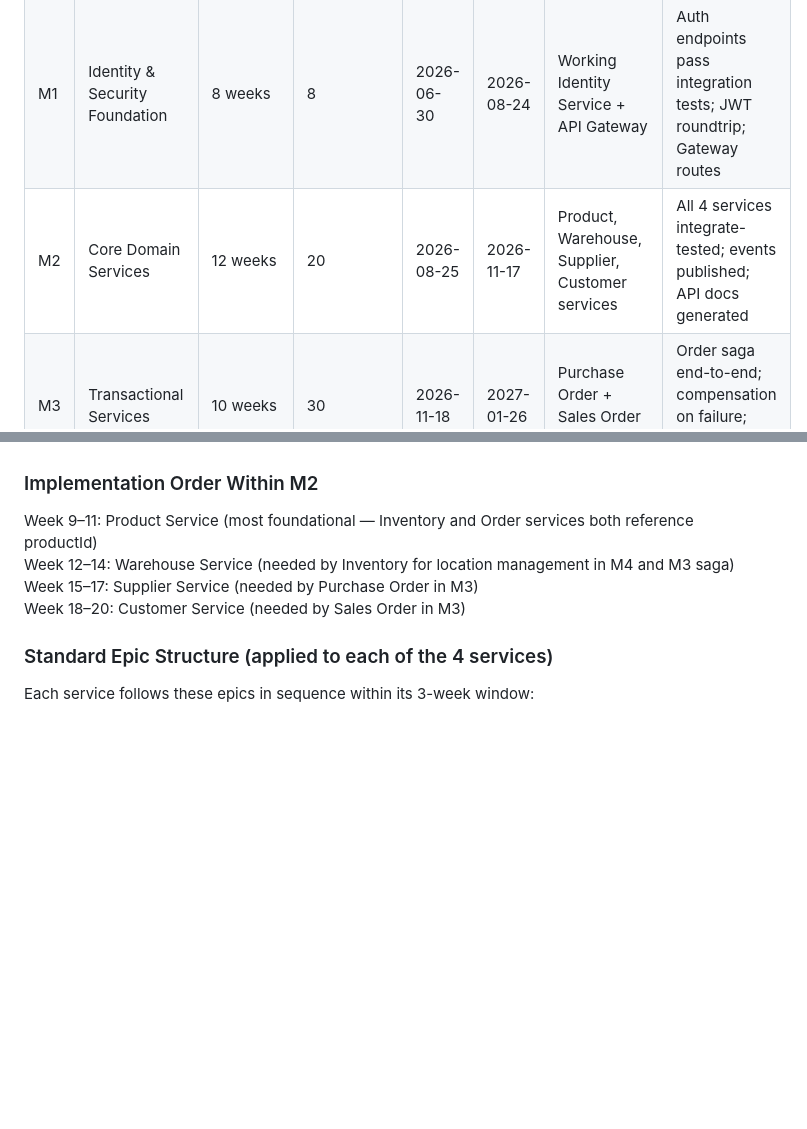
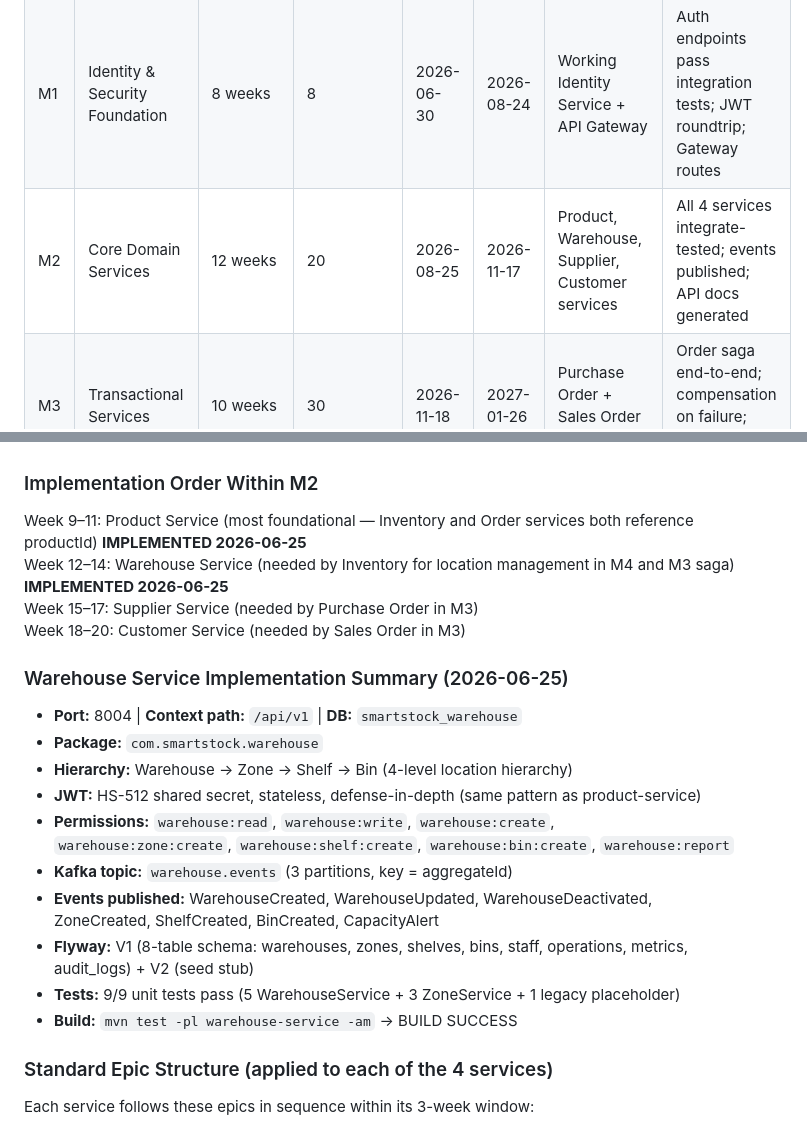
Before and after one commit to youssefnahdi23/SmartStock, a Markdown page: docs/project/implementation-roadmap.md, 2 parts joined by grey strips. Rendered like a GitHub page; blank space fills up the shorter version.

Commit message:
docs(roadmap): mark Warehouse Service implemented in M2 progress
Co-Authored-By: Claude Sonnet 4.6 <noreply@anthropic.com>

```diff
--- a/docs/project/implementation-roadmap.md
+++ b/docs/project/implementation-roadmap.md
@@ -72,7 +72,7 @@ The following issues were found when cross-referencing ADRs, architecture docs,
 |---|---|---|---|---|---|---|---|
 | M0 | Infrastructure & Foundation | Complete | 0 | — | 2026-06-29 | Repo bootstrap, Compose infra, common lib, Identity domain | All infra containers start; Identity domain models compile |
 | M1 | Identity & Security Foundation | 8 weeks | 8 | 2026-06-30 | 2026-08-24 | Working Identity Service + API Gateway | Auth endpoints pass integration tests; JWT roundtrip; Gateway routes | **IMPLEMENTED** (Identity Service complete; API Gateway deferred to M2) |
-| M2 | Core Domain Services | 12 weeks | 20 | 2026-08-25 | 2026-11-17 | Product, Warehouse, Supplier, Customer services | All 4 services integrate-tested; events published; API docs generated |
+| M2 | Core Domain Services | 12 weeks | 20 | 2026-08-25 | 2026-11-17 | Product, Warehouse, Supplier, Customer services | All 4 services integrate-tested; events published; API docs generated | **Product Service IMPLEMENTED 2026-06-25 (commit 305e339); Warehouse Service IMPLEMENTED 2026-06-25 (commit 20e41fa)** |
 | M3 | Transactional Services | 10 weeks | 30 | 2026-11-18 | 2027-01-26 | Purchase Order + Sales Order with Saga | Order saga end-to-end; compensation on failure; idempotency verified |
 | M4 | Operational Intelligence | 8 weeks | 38 | 2027-01-27 | 2027-03-23 | Inventory (full) + Notification | Stock movements; low-stock alerts; saga reservation working |
 | M5 | Observability & Audit | 6 weeks | 44 | 2027-03-24 | 2027-05-04 | Audit Service + observability wiring | Audit log live; traces visible in Tempo; dashboards green |
@@ -262,10 +262,23 @@ Implement Product Service, Warehouse Service, Supplier Service, and Customer Ser
 
 ### Implementation Order Within M2
 
-Week 9–11: Product Service (most foundational — Inventory and Order services both reference productId)
-Week 12–14: Warehouse Service (needed by Inventory for location management in M4 and M3 saga)
+Week 9–11: Product Service (most foundational — Inventory and Order services both reference productId) **IMPLEMENTED 2026-06-25**
+Week 12–14: Warehouse Service (needed by Inventory for location management in M4 and M3 saga) **IMPLEMENTED 2026-06-25**
 Week 15–17: Supplier Service (needed by Purchase Order in M3)
 Week 18–20: Customer Service (needed by Sales Order in M3)
+
+### Warehouse Service Implementation Summary (2026-06-25)
+
+- **Port:** 8004 | **Context path:** `/api/v1` | **DB:** `smartstock_warehouse`
+- **Package:** `com.smartstock.warehouse`
+- **Hierarchy:** Warehouse → Zone → Shelf → Bin (4-level location hierarchy)
+- **JWT:** HS-512 shared secret, stateless, defense-in-depth (same pattern as product-service)
+- **Permissions:** `warehouse:read`, `warehouse:write`, `warehouse:create`, `warehouse:zone:create`, `warehouse:shelf:create`, `warehouse:bin:create`, `warehouse:report`
+- **Kafka topic:** `warehouse.events` (3 partitions, key = aggregateId)
+- **Events published:** WarehouseCreated, WarehouseUpdated, WarehouseDeactivated, ZoneCreated, ShelfCreated, BinCreated, CapacityAlert
+- **Flyway:** V1 (8-table schema: warehouses, zones, shelves, bins, staff, operations, metrics, audit_logs) + V2 (seed stub)
+- **Tests:** 9/9 unit tests pass (5 WarehouseService + 3 ZoneService + 1 legacy placeholder)
+- **Build:** `mvn test -pl warehouse-service -am` → BUILD SUCCESS
 
 ### Standard Epic Structure (applied to each of the 4 services)
 
```
